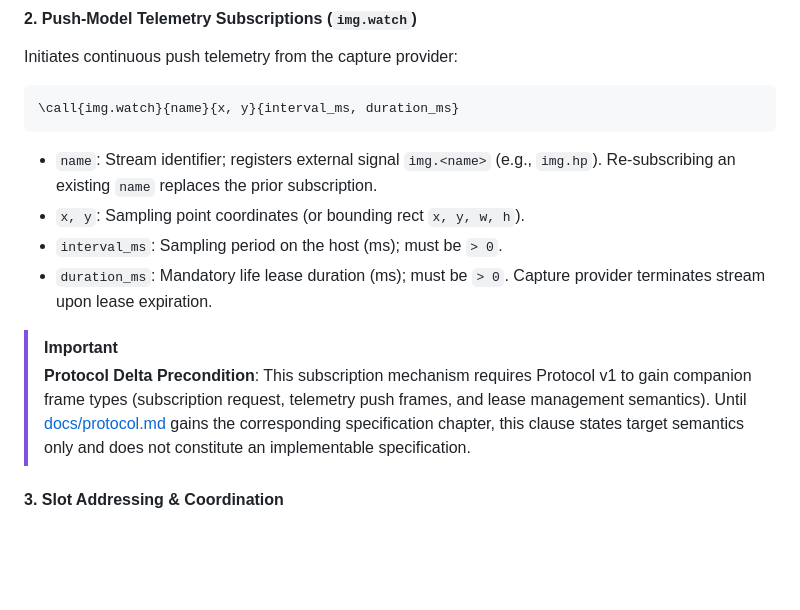
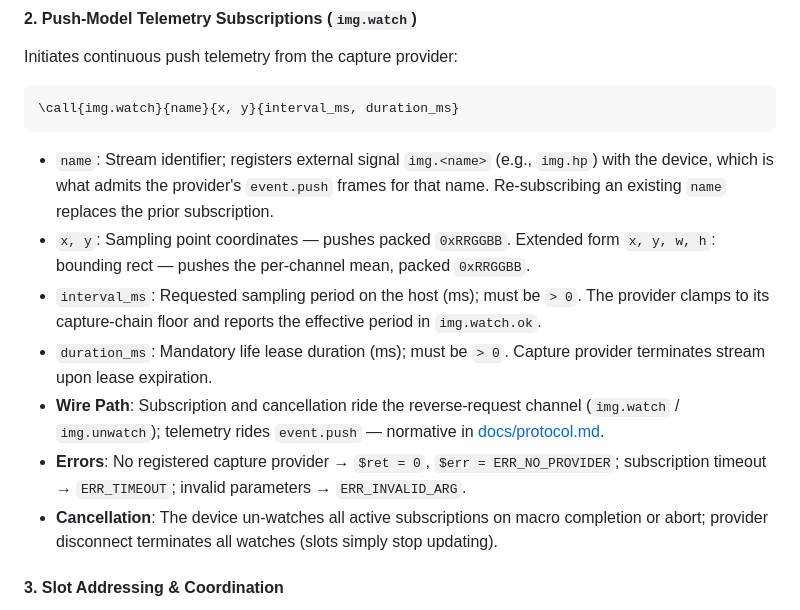
Before and after one commit to pnck/mycro, a Markdown page: spec/runtime.md, the part around the change. Drawn GitHub-style; blank space fills up the shorter version.

````diff
--- a/spec/runtime.md
+++ b/spec/runtime.md
@@ -139,13 +139,13 @@ Initiates continuous push telemetry from the capture provider:
 ```dsl
 \call{img.watch}{name}{x, y}{interval_ms, duration_ms}
 ```
-- `name`: Stream identifier; registers external signal `img.<name>` (e.g., `img.hp`). Re-subscribing an existing `name` replaces the prior subscription.
-- `x, y`: Sampling point coordinates (or bounding rect `x, y, w, h`).
-- `interval_ms`: Sampling period on the host (ms); must be `> 0`.
+- `name`: Stream identifier; registers external signal `img.<name>` (e.g., `img.hp`) with the device, which is what admits the provider's `event.push` frames for that name. Re-subscribing an existing `name` replaces the prior subscription.
+- `x, y`: Sampling point coordinates — pushes packed `0xRRGGBB`. Extended form `x, y, w, h`: bounding rect — pushes the per-channel mean, packed `0xRRGGBB`.
+- `interval_ms`: Requested sampling period on the host (ms); must be `> 0`. The provider clamps to its capture-chain floor and reports the effective period in `img.watch.ok`.
 - `duration_ms`: Mandatory life lease duration (ms); must be `> 0`. Capture provider terminates stream upon lease expiration.
-
-> [!IMPORTANT]
-> **Protocol Delta Precondition**: This subscription mechanism requires Protocol v1 to gain companion frame types (subscription request, telemetry push frames, and lease management semantics). Until [docs/protocol.md](protocol.md) gains the corresponding specification chapter, this clause states target semantics only and does not constitute an implementable specification.
+- **Wire Path**: Subscription and cancellation ride the reverse-request channel (`img.watch` / `img.unwatch`); telemetry rides `event.push` — normative in [docs/protocol.md](../docs/protocol.md).
+- **Errors**: No registered capture provider → `$ret = 0`, `$err = ERR_NO_PROVIDER`; subscription timeout → `ERR_TIMEOUT`; invalid parameters → `ERR_INVALID_ARG`.
+- **Cancellation**: The device un-watches all active subscriptions on macro completion or abort; provider disconnect terminates all watches (slots simply stop updating).
 
 #### 3. Slot Addressing & Coordination
 - **Slot Storage**: Arriving telemetry frames project into signal `img.<name>`, writing the sampled scalar into `$slot.img.<name>.val` and setting `pending = 1`.
````
Also changed, not shown: docs/protocol.md (+18 -0 lines).
